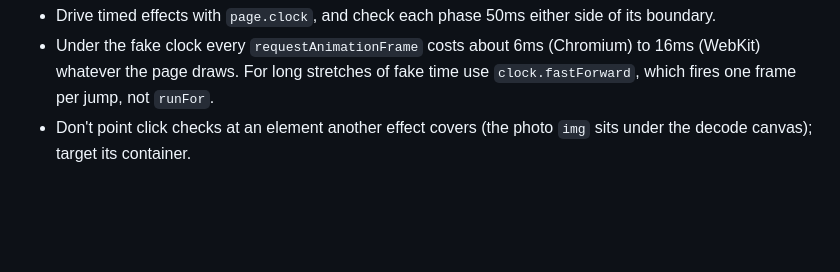
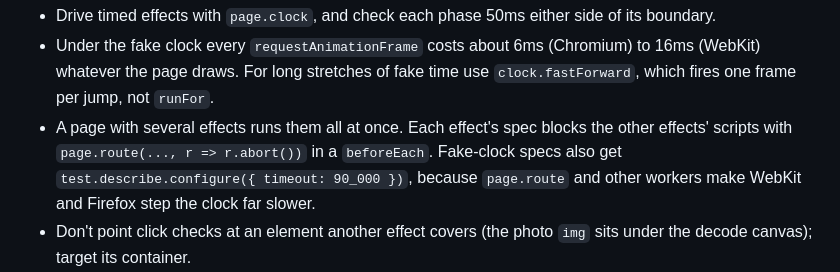
Before and after one commit to LuisClass0299/Personal-Website, a Markdown page: docs/agents/redesign-plan.md, the part around the change. GitHub-like rendering; blank space fills up the shorter version.

Commit message:
Plan: lesson on isolating each effect's spec

```diff
--- a/docs/agents/redesign-plan.md
+++ b/docs/agents/redesign-plan.md
@@ -124,6 +124,7 @@ Read this before starting a slice. Add to it when a slice turns up something the
 
 - Drive timed effects with `page.clock`, and check each phase 50ms either side of its boundary.
 - Under the fake clock every `requestAnimationFrame` costs about 6ms (Chromium) to 16ms (WebKit) whatever the page draws. For long stretches of fake time use `clock.fastForward`, which fires one frame per jump, not `runFor`.
+- A page with several effects runs them all at once. Each effect's spec blocks the other effects' scripts with `page.route(..., r => r.abort())` in a `beforeEach`. Fake-clock specs also get `test.describe.configure({ timeout: 90_000 })`, because `page.route` and other workers make WebKit and Firefox step the clock far slower.
 - Don't point click checks at an element another effect covers (the photo `img` sits under the decode canvas); target its container.
 - `document.fonts.check` passes even when the font never loads. To check a font, look for a loaded face in `document.fonts`.
 - Cover a script failing to load: block it with `page.route(..., r => r.abort())`, and the page should still show its static content.
```
